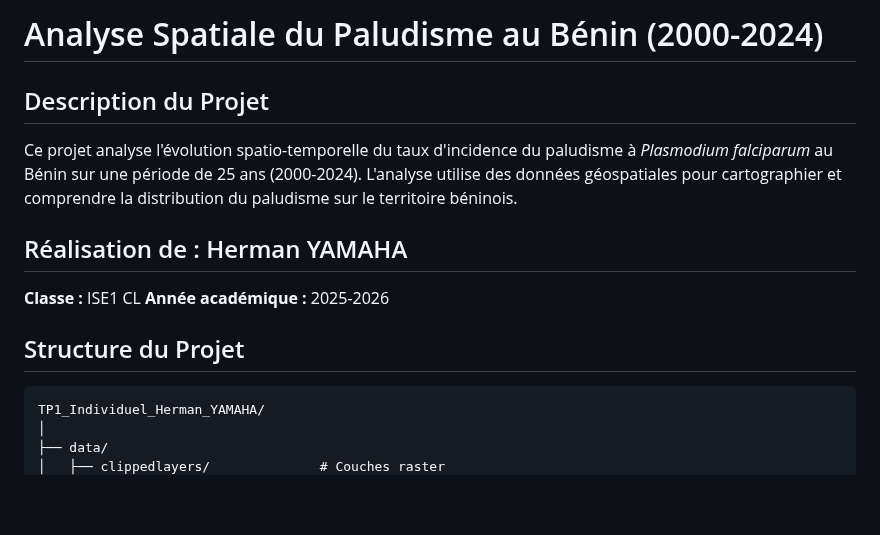
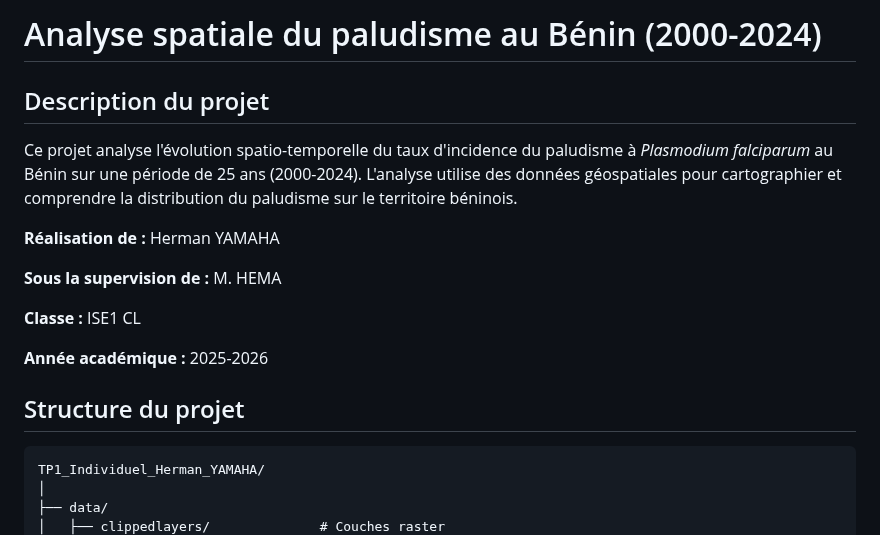
Before and after one commit to Abson-dev/Statistique-Exploratoire-Spatiale-2025-2026, a Markdown page: 01_TP Individuels/TP1_Individuel_Herman_YAMAHA/README.md, the part around one of its changes. Rendered like a GitHub page; blank space fills up the shorter version.

````diff
--- a/01_TP Individuels/TP1_Individuel_Herman_YAMAHA/README.md
+++ b/01_TP Individuels/TP1_Individuel_Herman_YAMAHA/README.md
@@ -1,15 +1,18 @@
-# Analyse Spatiale du Paludisme au Bénin (2000-2024)
+# Analyse spatiale du paludisme au Bénin (2000-2024)
 
-## Description du Projet
+## Description du projet
 Ce projet analyse l'évolution spatio-temporelle du taux d'incidence du paludisme à *Plasmodium falciparum* au Bénin sur une période de 25 ans (2000-2024).
 L'analyse utilise des données géospatiales pour cartographier et comprendre la distribution du paludisme sur le territoire béninois.
 
-## Réalisation de : Herman YAMAHA
+**Réalisation de :** Herman YAMAHA
+
+**Sous la supervision de :** M. HEMA
 
 **Classe :** ISE1 CL
+
 **Année académique :** 2025-2026
 
-## Structure du Projet
+## Structure du projet
 ```
 TP1_Individuel_Herman_YAMAHA/
 │
````
Also changed, not shown: other parts of 01_TP Individuels/TP1_Individuel_Herman_YAMAHA/README.md (+11 -15 lines).
